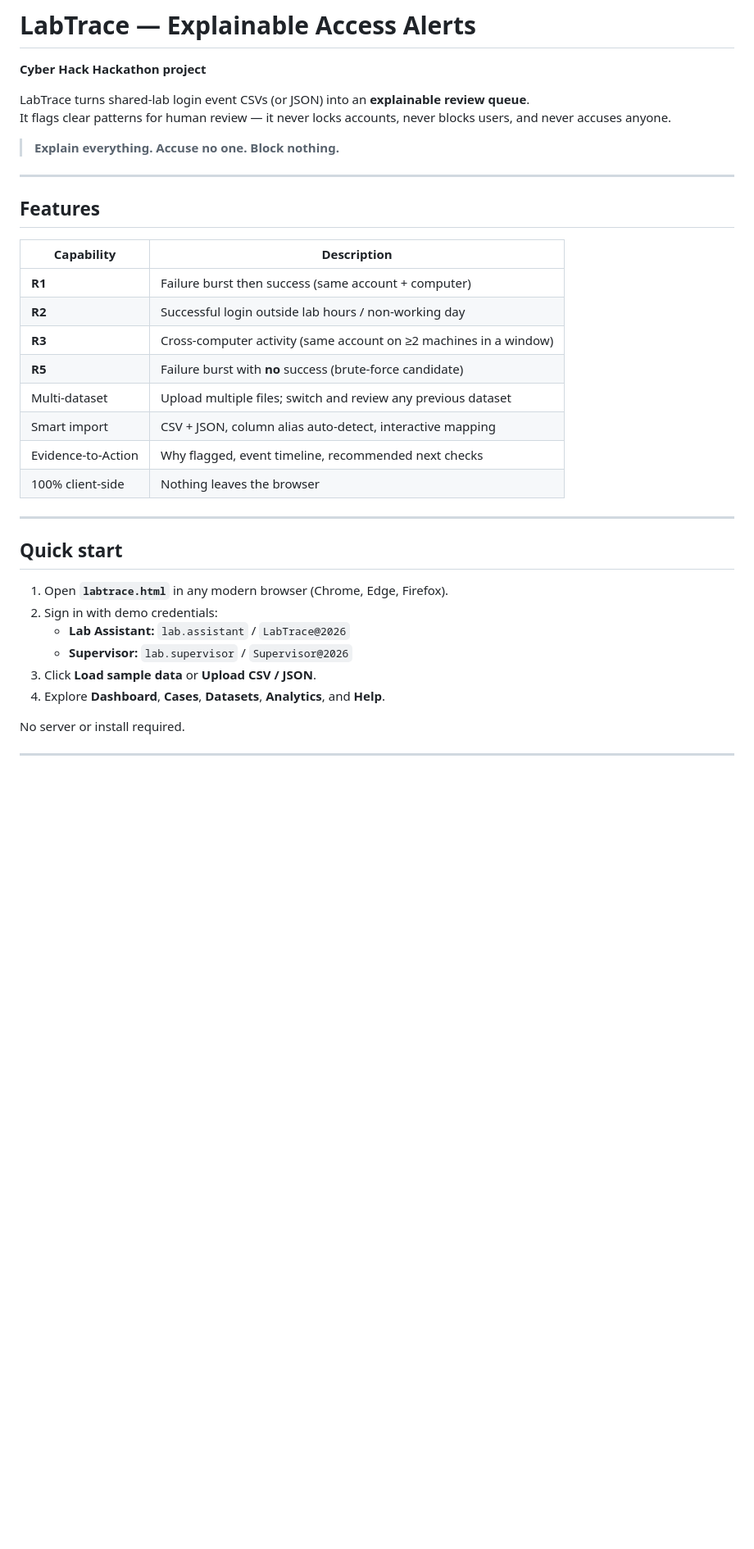
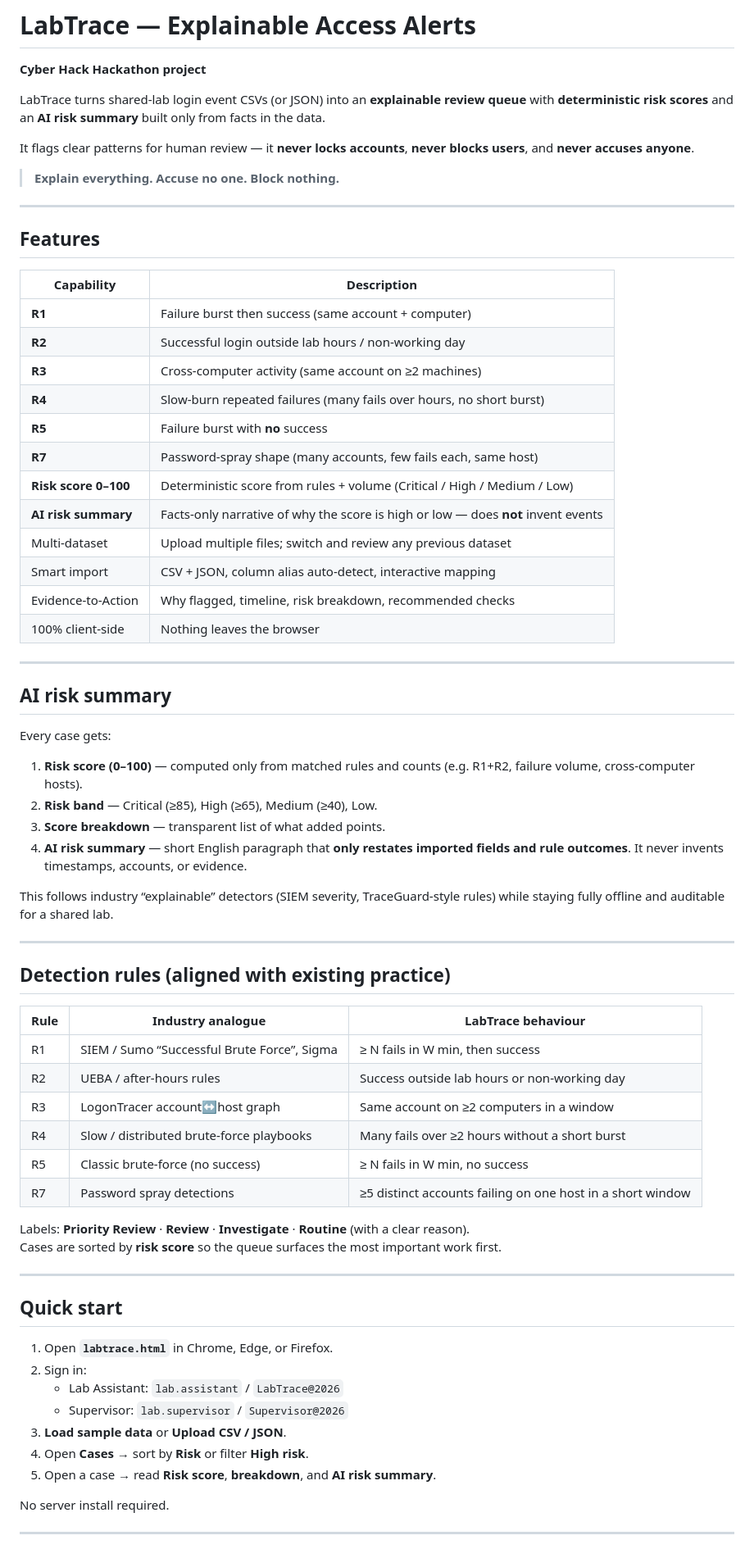
Before and after one commit to Sivasankari-T03/Soc-Analyst, a Markdown page: README.md, the part around one of its changes. Shown at 82% size. Drawn GitHub-style; blank space fills up the shorter version.

```diff
--- a/README.md
+++ b/README.md
@@ -2,8 +2,9 @@
 
 **Cyber Hack Hackathon project**
 
-LabTrace turns shared-lab login event CSVs (or JSON) into an **explainable review queue**.
-It flags clear patterns for human review — it never locks accounts, never blocks users, and never accuses anyone.
+LabTrace turns shared-lab login event CSVs (or JSON) into an **explainable review queue** with **deterministic risk scores** and an **AI risk summary** built only from facts in the data.
+
+It flags clear patterns for human review — it **never locks accounts**, **never blocks users**, and **never accuses anyone**.
 
 > **Explain everything. Accuse no one. Block nothing.**
 
@@ -15,25 +16,59 @@ It flags clear patterns for human review — it never locks accounts, never bloc
 |------------|-------------|
 | **R1** | Failure burst then success (same account + computer) |
 | **R2** | Successful login outside lab hours / non-working day |
-| **R3** | Cross-computer activity (same account on ≥2 machines in a window) |
-| **R5** | Failure burst with **no** success (brute-force candidate) |
+| **R3** | Cross-computer activity (same account on ≥2 machines) |
+| **R4** | Slow-burn repeated failures (many fails over hours, no short burst) |
+| **R5** | Failure burst with **no** success |
+| **R7** | Password-spray shape (many accounts, few fails each, same host) |
+| **Risk score 0–100** | Deterministic score from rules + volume (Critical / High / Medium / Low) |
+| **AI risk summary** | Facts-only narrative of why the score is high or low — does **not** invent events |
 | Multi-dataset | Upload multiple files; switch and review any previous dataset |
 | Smart import | CSV + JSON, column alias auto-detect, interactive mapping |
-| Evidence-to-Action | Why flagged, event timeline, recommended next checks |
+| Evidence-to-Action | Why flagged, timeline, risk breakdown, recommended checks |
 | 100% client-side | Nothing leaves the browser |
+
+---
+
+## AI risk summary
+
+Every case gets:
+
+1. **Risk score (0–100)** — computed only from matched rules and counts (e.g. R1+R2, failure volume, cross-computer hosts).
+2. **Risk band** — Critical (≥85), High (≥65), Medium (≥40), Low.
+3. **Score breakdown** — transparent list of what added points.
+4. **AI risk summary** — short English paragraph that **only restates imported fields and rule outcomes**. It never invents timestamps, accounts, or evidence.
+
+This follows industry “explainable” detectors (SIEM severity, TraceGuard-style rules) while staying fully offline and auditable for a shared lab.
+
+---
+
+## Detection rules (aligned with existing practice)
+
+| Rule | Industry analogue | LabTrace behaviour |
+|------|-------------------|--------------------|
+| R1 | SIEM / Sumo “Successful Brute Force”, Sigma | ≥ N fails in W min, then success |
+| R2 | UEBA / after-hours rules | Success outside lab hours or non-working day |
+| R3 | LogonTracer account↔host graph | Same account on ≥2 computers in a window |
+| R4 | Slow / distributed brute-force playbooks | Many fails over ≥2 hours without a short burst |
+| R5 | Classic brute-force (no success) | ≥ N fails in W min, no success |
+| R7 | Password spray detections | ≥5 distinct accounts failing on one host in a short window |
+
+Labels: **Priority Review** · **Review** · **Investigate** · **Routine** (with a clear reason).
+Cases are sorted by **risk score** so the queue surfaces the most important work first.
 
 ---
 
 ## Quick start
 
-1. Open **`labtrace.html`** in any modern browser (Chrome, Edge, Firefox).
-2. Sign in with demo credentials:
-   - **Lab Assistant:** `lab.assistant` / `LabTrace@2026`
-   - **Supervisor:** `lab.supervisor` / `Supervisor@2026`
-3. Click **Load sample data** or **Upload CSV / JSON**.
-4. Explore **Dashboard**, **Cases**, **Datasets**, **Analytics**, and **Help**.
+1. Open **`labtrace.html`** in Chrome, Edge, or Firefox.
+2. Sign in:
+   - Lab Assistant: `lab.assistant` / `LabTrace@2026`
+   - Supervisor: `lab.supervisor` / `Supervisor@2026`
+3. **Load sample data** or **Upload CSV / JSON**.
+4. Open **Cases** → sort by **Risk** or filter **High risk**.
+5. Open a case → read **Risk score**, **breakdown**, and **AI risk summary**.
 
-No server or install required.
+No server install required.
 
 ---
 
```
Also changed, not shown: other parts of README.md (+21 -45 lines).
